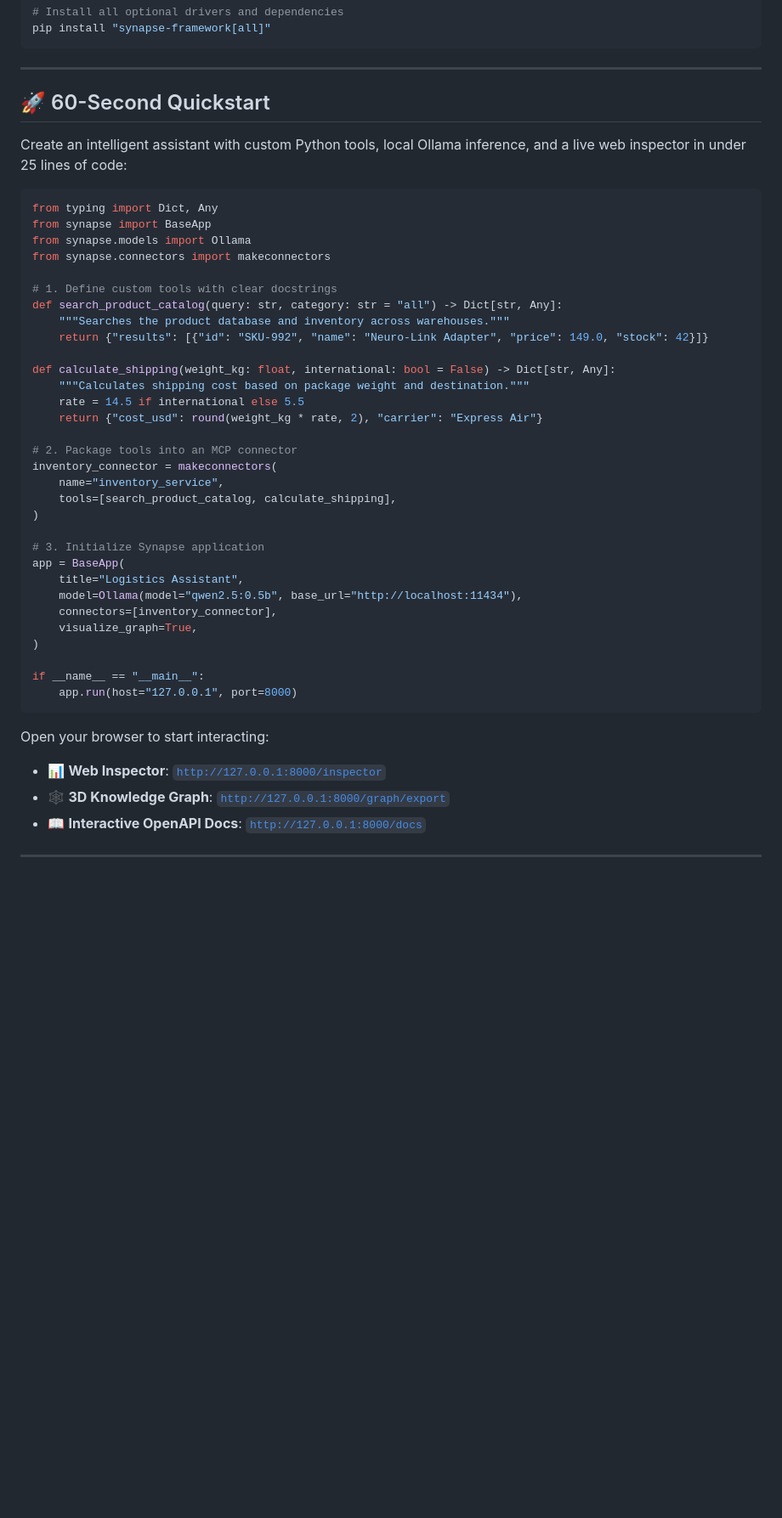
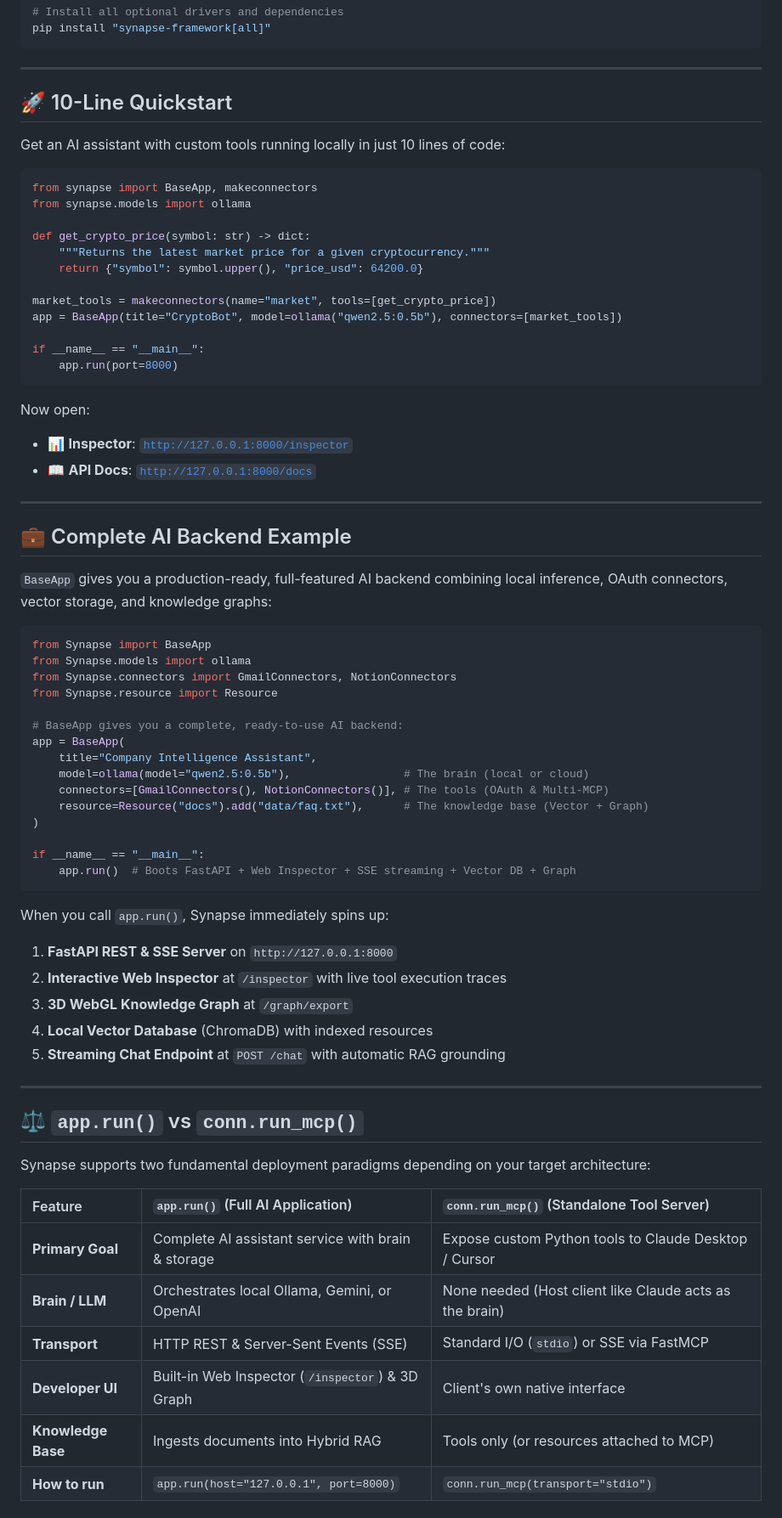
Before and after one commit to AKASH-KUMAR-BARPANDA/synapse-framework, a Markdown page: README.md, the part around one of its changes. Shown at 85% size. Rendered like a GitHub page; blank space fills up the shorter version.

Commit message:
docs: add 10-line quickstart, standalone MCP server guide, and app.run vs conn.run_mcp comparison

````diff
--- a/README.md
+++ b/README.md
@@ -149,45 +151,72 @@ pip install "synapse-framework[all]"
 
 ---
 
-## 🚀 60-Second Quickstart
+## 🚀 10-Line Quickstart
 
-Create an intelligent assistant with custom Python tools, local Ollama inference, and a live web inspector in under 25 lines of code:
+Get an AI assistant with custom tools running locally in just 10 lines of code:
 
 ```python
-from typing import Dict, Any
-from synapse import BaseApp
-from synapse.models import Ollama
-from synapse.connectors import makeconnectors
+from synapse import BaseApp, makeconnectors
+from synapse.models import ollama
 
-# 1. Define custom tools with clear docstrings
-def search_product_catalog(query: str, category: str = "all") -> Dict[str, Any]:
-    """Searches the product database and inventory across warehouses."""
-    return {"results": [{"id": "SKU-992", "name": "Neuro-Link Adapter", "price": 149.0, "stock": 42}]}
+def get_crypto_price(symbol: str) -> dict:
+    """Returns the latest market price for a given cryptocurrency."""
+    return {"symbol": symbol.upper(), "price_usd": 64200.0}
 
-def calculate_shipping(weight_kg: float, international: bool = False) -> Dict[str, Any]:
-    """Calculates shipping cost based on package weight and destination."""
-    rate = 14.5 if international else 5.5
-    return {"cost_usd": round(weight_kg * rate, 2), "carrier": "Express Air"}
+market_tools = makeconnectors(name="market", tools=[get_crypto_price])
+app = BaseApp(title="CryptoBot", model=ollama("qwen2.5:0.5b"), connectors=[market_tools])
 
-# 2. Package tools into an MCP connector
-inventory_connector = makeconnectors(
-    name="inventory_service",
-    tools=[search_product_catalog, calculate_shipping],
-)
+if __name__ == "__main__":
+    app.run(port=8000)
+```
 
-# 3. Initialize Synapse application
+Now open:
+- 📊 **Inspector**: [`http://127.0.0.1:8000/inspector`](http://127.0.0.1:8000/inspector)
+- 📖 **API Docs**: [`http://127.0.0.1:8000/docs`](http://127.0.0.1:8000/docs)
+
+---
+
+## 💼 Complete AI Backend Example
+
+`BaseApp` gives you a production-ready, full-featured AI backend combining local inference, OAuth connectors, vector storage, and knowledge graphs:
+
+```python
+from Synapse import BaseApp
+from Synapse.models import ollama
+from Synapse.connectors import GmailConnectors, NotionConnectors
+from Synapse.resource import Resource
+
+# BaseApp gives you a complete, ready-to-use AI backend:
 app = BaseApp(
-    title="Logistics Assistant",
-    model=Ollama(model="qwen2.5:0.5b", base_url="http://localhost:11434"),
-    connectors=[inventory_connector],
-    visualize_graph=True,
+    title="Company Intelligence Assistant",
+    model=ollama(model="qwen2.5:0.5b"),                 # The brain (local or cloud)
+    connectors=[GmailConnectors(), NotionConnectors()], # The tools (OAuth & Multi-MCP)
+    resource=Resource("docs").add("data/faq.txt"),      # The knowledge base (Vector + Graph)
 )
 
 if __name__ == "__main__":
-    app.run(host="127.0.0.1", port=8000)
+    app.run()  # Boots FastAPI + Web Inspector + SSE streaming + Vector DB + Graph
 ```
 
-Open your browser to start interacting:
-- 📊 **Web Inspector**: [`http://127.0.0.1:8000/inspector`](http://127.0.0.1:8000/inspector)
-- 🕸️ **3D Knowledge Graph**: [`http://127.0.0.1:8000/graph/export`](http://127.0.0.1:8000/graph/export)
-- 📖 **Interactive OpenAPI Docs**: [`http://127.0.0.1:8000/docs`](http://127.0.0.1:8000/docs)
+When you call `app.run()`, Synapse immediately spins up:
+1. **FastAPI REST & SSE Server** on `http://127.0.0.1:8000`
+2. **Interactive Web Inspector** at `/inspector` with live tool execution traces
+3. **3D WebGL Knowledge Graph** at `/graph/export`
+4. **Local Vector Database** (ChromaDB) with indexed resources
+5. **Streaming Chat Endpoint** at `POST /chat` with automatic RAG grounding
+
+---
+
+## ⚖️ `app.run()` vs `conn.run_mcp()`
+
+Synapse supports two fundamental deployment paradigms depending on your target architecture:
+
+| Feature | `app.run()` (Full AI Application) | `conn.run_mcp()` (Standalone Tool Server) |
+| :--- | :--- | :--- |
+| **Primary Goal** | Complete AI assistant service with brain & storage | Expose custom Python tools to Claude Desktop / Cursor |
+| **Brain / LLM** | Orchestrates local Ollama, Gemini, or OpenAI | None needed (Host client like Claude acts as the brain) |
+| **Transport** | HTTP REST & Server-Sent Events (SSE) | Standard I/O (`stdio`) or SSE via FastMCP |
+| **Developer UI** | Built-in Web Inspector (`/inspector`) & 3D Graph | Client's own native interface |
+| **Knowledge Base** | Ingests documents into Hybrid RAG | Tools only (or resources attached to MCP) |
+| **How to run** | `app.run(host="127.0.0.1", port=8000)` | `conn.run_mcp(transport="stdio")` |
+
````
Also changed, not shown: other parts of README.md (+92 -43 lines).
